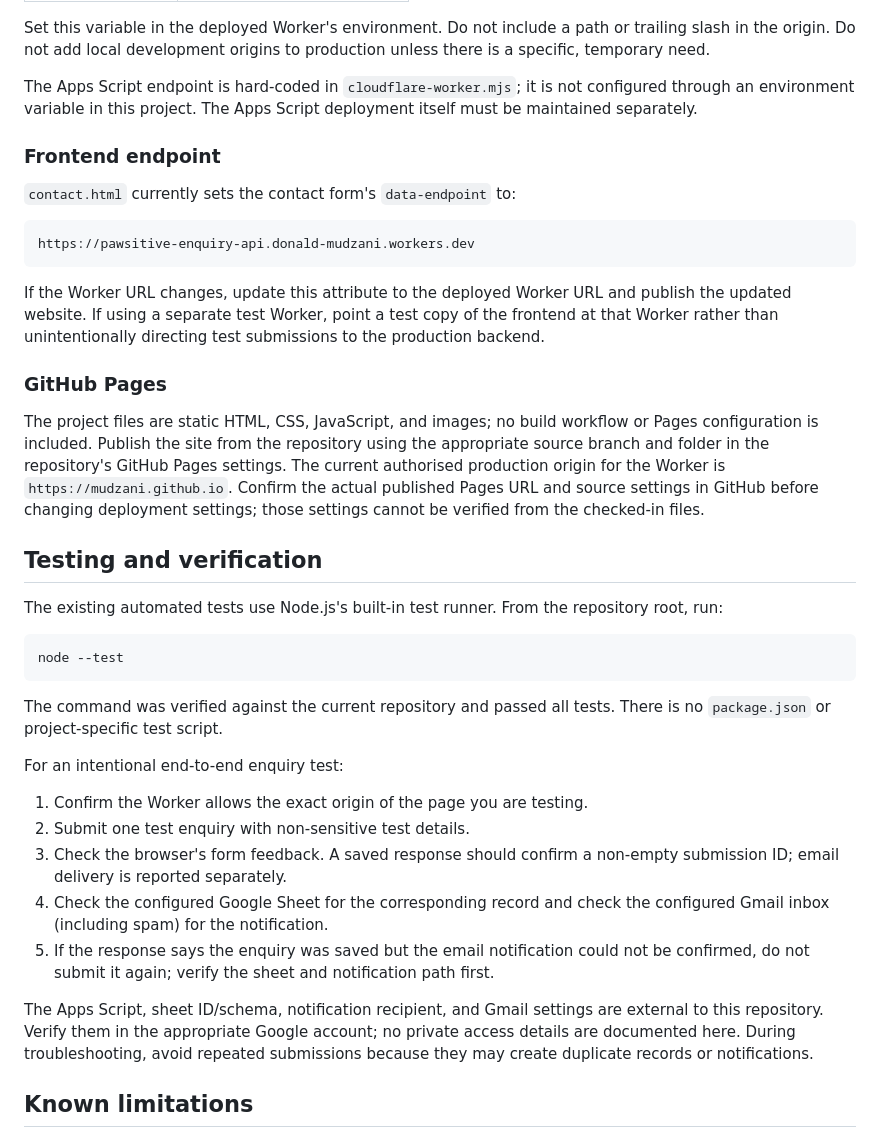
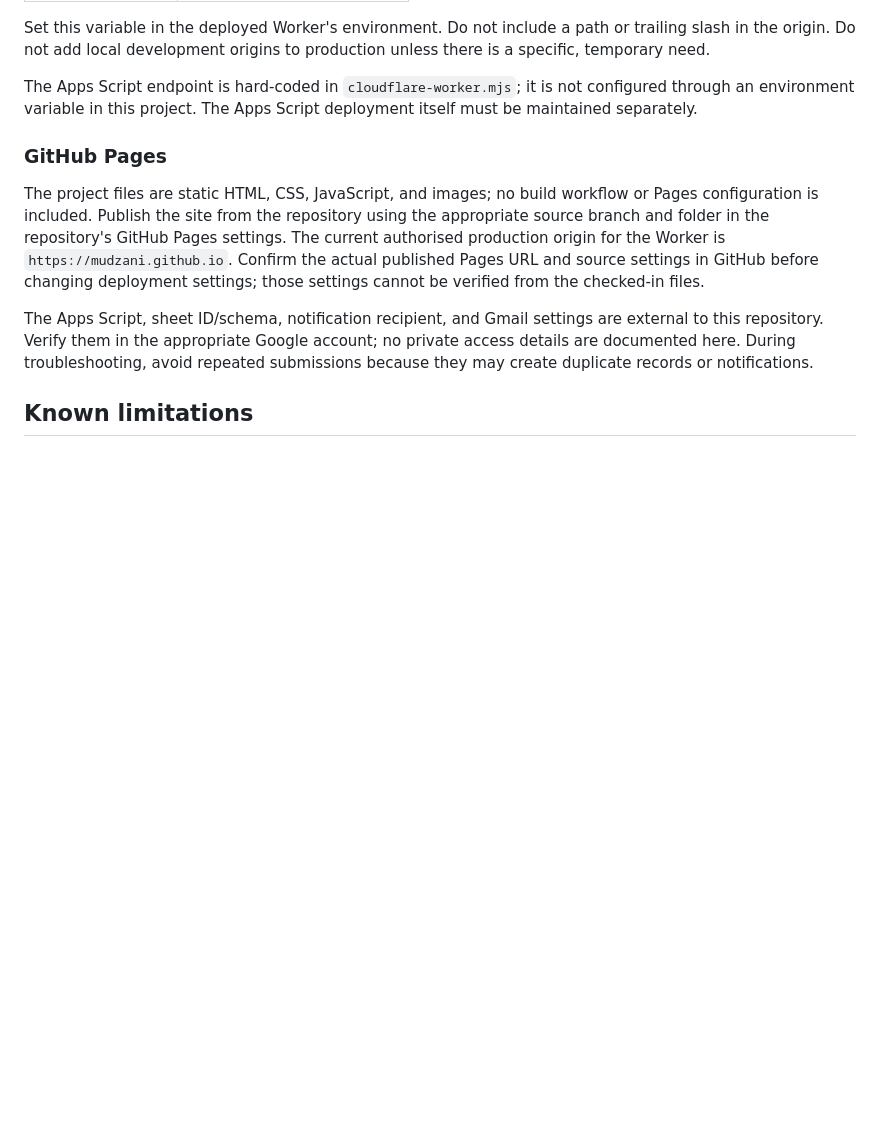
Before and after one commit to mudzani/pawsitive-Website, a Markdown page: README.md, the part around one of its changes. Rendered like a GitHub page; blank space fills up the shorter version.

````diff
--- a/README.md
+++ b/README.md
@@ -175,18 +164,7 @@ The Apps Script endpoint is hard-coded in `cloudflare-worker.mjs`; it is not
 configured through an environment variable in this project. The Apps Script
 deployment itself must be maintained separately.
 
-### Frontend endpoint
 
-`contact.html` currently sets the contact form's `data-endpoint` to:
-
-```text
-https://pawsitive-enquiry-api.donald-mudzani.workers.dev
-```
-
-If the Worker URL changes, update this attribute to the deployed Worker URL
-and publish the updated website. If using a separate test Worker, point a test
-copy of the frontend at that Worker rather than unintentionally directing
-test submissions to the production backend.
 
 ### GitHub Pages
 
@@ -198,29 +176,6 @@ Worker is `https://mudzani.github.io`. Confirm the actual published Pages URL
 and source settings in GitHub before changing deployment settings; those
 settings cannot be verified from the checked-in files.
 
-## Testing and verification
-
-The existing automated tests use Node.js's built-in test runner. From the
-repository root, run:
-
-```powershell
-node --test
-```
-
-The command was verified against the current repository and passed all tests.
-There is no `package.json` or project-specific test script.
-
-For an intentional end-to-end enquiry test:
-
-1. Confirm the Worker allows the exact origin of the page you are testing.
-2. Submit one test enquiry with non-sensitive test details.
-3. Check the browser's form feedback. A saved response should confirm a
-   non-empty submission ID; email delivery is reported separately.
-4. Check the configured Google Sheet for the corresponding record and check
-   the configured Gmail inbox (including spam) for the notification.
-5. If the response says the enquiry was saved but the email notification
-   could not be confirmed, do not submit it again; verify the sheet and
-   notification path first.
 
 The Apps Script, sheet ID/schema, notification recipient, and Gmail settings
 are external to this repository. Verify them in the appropriate Google
````
Also changed, not shown: other parts of README.md (+23 -53 lines).
